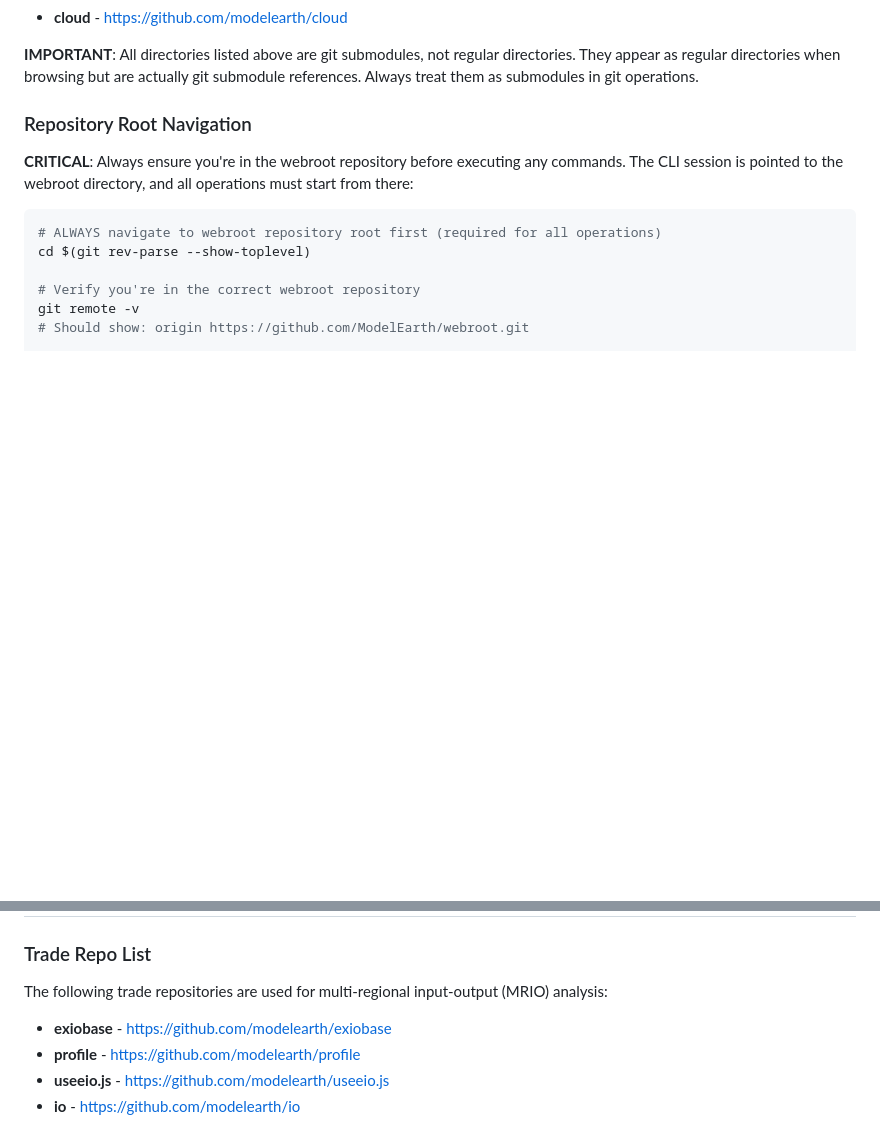
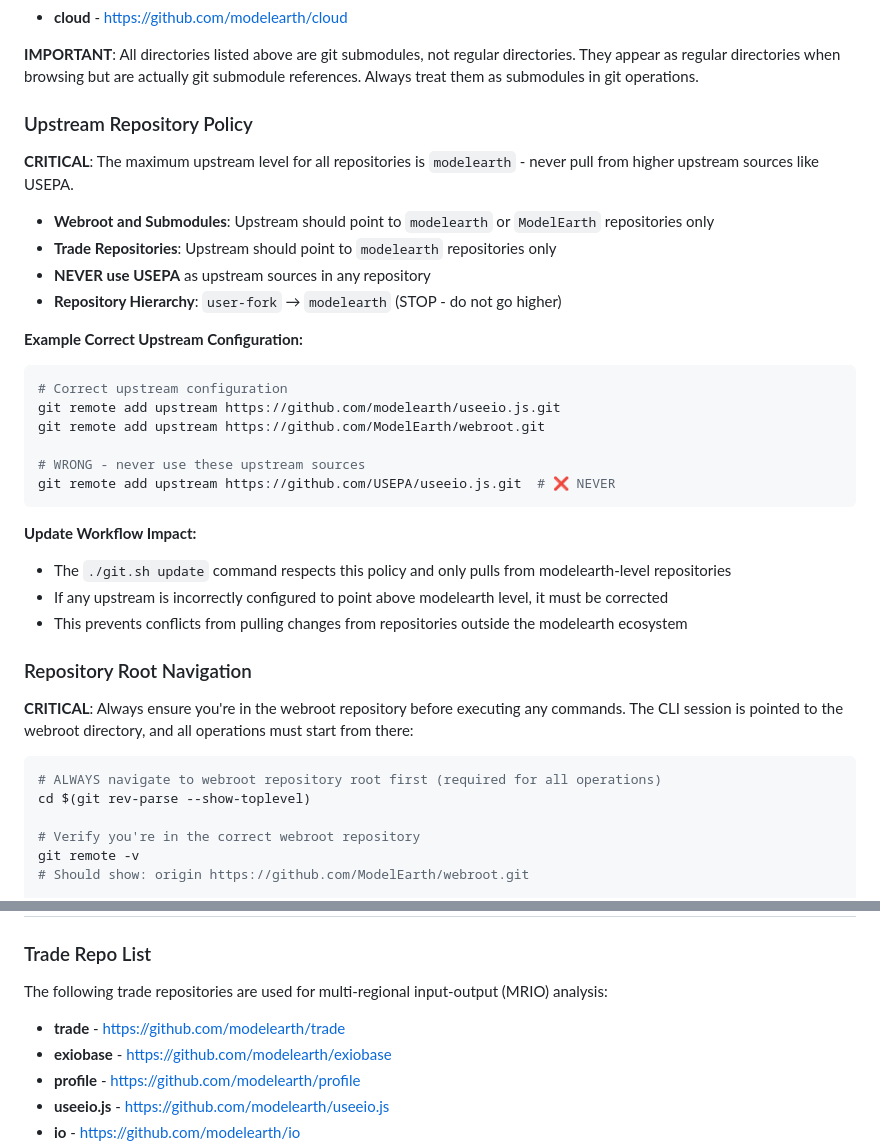
Before and after one commit to saggy1998/webroot, a Markdown page: CLAUDE.md, 2 parts joined by grey strips. Rendered like a GitHub page; blank space fills up the shorter version.

Commit message:
Update webroot

````diff
--- a/CLAUDE.md
+++ b/CLAUDE.md
@@ -136,6 +136,30 @@ This repository contains the following git submodules configured in `.gitmodules
 - **cloud** - https://github.com/modelearth/cloud
 
 **IMPORTANT**: All directories listed above are git submodules, not regular directories. They appear as regular directories when browsing but are actually git submodule references. Always treat them as submodules in git operations.
+
+### Upstream Repository Policy
+
+**CRITICAL**: The maximum upstream level for all repositories is `modelearth` - never pull from higher upstream sources like USEPA.
+
+- **Webroot and Submodules**: Upstream should point to `modelearth` or `ModelEarth` repositories only
+- **Trade Repositories**: Upstream should point to `modelearth` repositories only
+- **NEVER use USEPA** as upstream sources in any repository
+- **Repository Hierarchy**: `user-fork` → `modelearth` (STOP - do not go higher)
+
+**Example Correct Upstream Configuration:**
+```bash
+# Correct upstream configuration
+git remote add upstream https://github.com/modelearth/useeio.js.git
+git remote add upstream https://github.com/ModelEarth/webroot.git
+
+# WRONG - never use these upstream sources
+git remote add upstream https://github.com/USEPA/useeio.js.git  # ❌ NEVER
+```
+
+**Update Workflow Impact:**
+- The `./git.sh update` command respects this policy and only pulls from modelearth-level repositories
+- If any upstream is incorrectly configured to point above modelearth level, it must be corrected
+- This prevents conflicts from pulling changes from repositories outside the modelearth ecosystem
 
 ### Repository Root Navigation
 **CRITICAL**: Always ensure you're in the webroot repository before executing any commands. The CLI session is pointed to the webroot directory, and all operations must start from there:
@@ -289,6 +313,7 @@ When you type "confirm" or "less quick", remove it:
 
 ### Trade Repo List
 The following trade repositories are used for multi-regional input-output (MRIO) analysis:
+- **trade** - https://github.com/modelearth/trade
 - **exiobase** - https://github.com/modelearth/exiobase
 - **profile** - https://github.com/modelearth/profile
 - **useeio.js** - https://github.com/modelearth/useeio.js
````
